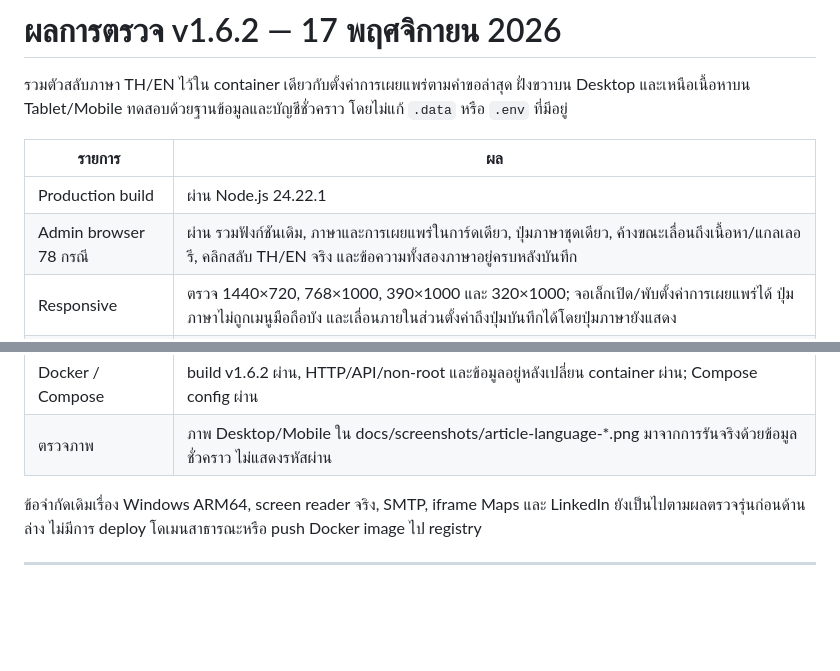
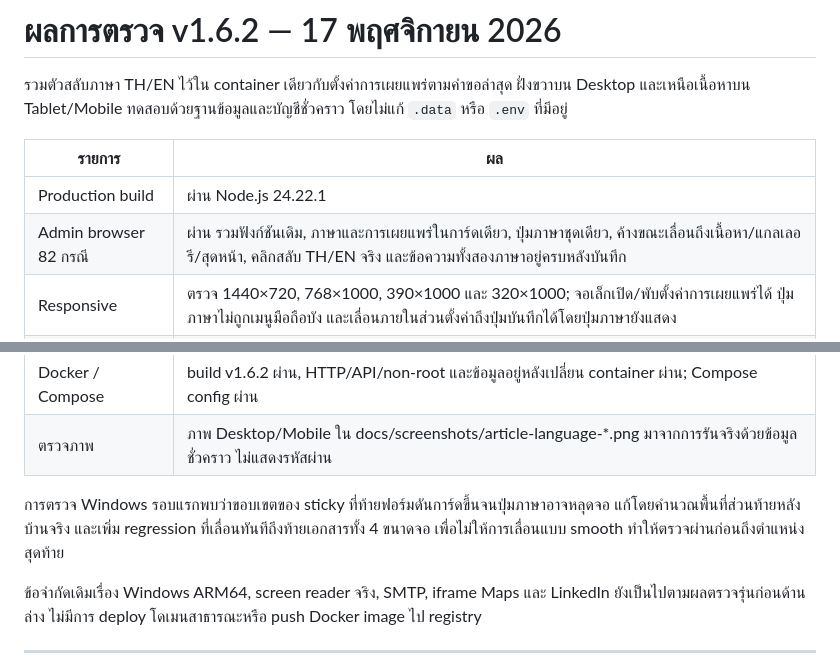
Before and after one commit to chanakan20010-cpu/BSIGN-WEB, a Markdown page: docs/VALIDATION.md, 2 parts joined by grey strips. Drawn GitHub-style; blank space fills up the shorter version.

```diff
--- a/docs/VALIDATION.md
+++ b/docs/VALIDATION.md
@@ -5,13 +5,15 @@
 | รายการ | ผล |
 |---|---|
 | Production build | ผ่าน Node.js 24.22.1 |
-| Admin browser 78 กรณี | ผ่าน รวมฟังก์ชันเดิม, ภาษาและการเผยแพร่ในการ์ดเดียว, ปุ่มภาษาชุดเดียว, ค้างขณะเลื่อนถึงเนื้อหา/แกลเลอรี, คลิกสลับ TH/EN จริง และข้อความทั้งสองภาษาอยู่ครบหลังบันทึก |
+| Admin browser 82 กรณี | ผ่าน รวมฟังก์ชันเดิม, ภาษาและการเผยแพร่ในการ์ดเดียว, ปุ่มภาษาชุดเดียว, ค้างขณะเลื่อนถึงเนื้อหา/แกลเลอรี/สุดหน้า, คลิกสลับ TH/EN จริง และข้อความทั้งสองภาษาอยู่ครบหลังบันทึก |
 | Responsive | ตรวจ 1440×720, 768×1000, 390×1000 และ 320×1000; จอเล็กเปิด/พับตั้งค่าการเผยแพร่ได้ ปุ่มภาษาไม่ถูกเมนูมือถือบัง และเลื่อนภายในส่วนตั้งค่าถึงปุ่มบันทึกได้โดยปุ่มภาษายังแสดง |
 | Accessibility | keyboard/focus และ automated axe WCAG A/AA ผ่าน รวมหน้าแก้ไขบทความ ไม่ได้ทดสอบด้วย screen reader จริง |
 | API 36 ชุด | ผ่าน รวม migration/partial updates/restart และ backup/restore พร้อมภาพตาม regression เดิม ไม่มีการแก้ API หรือเพิ่ม migration ในรุ่นนี้ |
 | บัญชีพรีวิว | setup/recovery และ initial-admin → /admin → logout → restart → login ผ่าน ตัวเปิดทั้ง 4 ไฟล์ผ่านการตรวจ hash |
 | Docker / Compose | build v1.6.2 ผ่าน, HTTP/API/non-root และข้อมูลอยู่หลังเปลี่ยน container ผ่าน; Compose config ผ่าน |
 | ตรวจภาพ | ภาพ Desktop/Mobile ใน docs/screenshots/article-language-*.png มาจากการรันจริงด้วยข้อมูลชั่วคราว ไม่แสดงรหัสผ่าน |
+
+การตรวจ Windows รอบแรกพบว่าขอบเขตของ sticky ที่ท้ายฟอร์มดันการ์ดขึ้นจนปุ่มภาษาอาจหลุดจอ แก้โดยคำนวณพื้นที่ส่วนท้ายหลังบ้านจริง และเพิ่ม regression ที่เลื่อนทันทีถึงท้ายเอกสารทั้ง 4 ขนาดจอ เพื่อไม่ให้การเลื่อนแบบ smooth ทำให้ตรวจผ่านก่อนถึงตำแหน่งสุดท้าย
 
 ข้อจำกัดเดิมเรื่อง Windows ARM64, screen reader จริง, SMTP, iframe Maps และ LinkedIn ยังเป็นไปตามผลตรวจรุ่นก่อนด้านล่าง ไม่มีการ deploy โดเมนสาธารณะหรือ push Docker image ไป registry
 
```
Also changed, not shown: CHANGELOG.md (+1 -1 lines), README.md (+1 -1 lines), docs/screenshots/article-language-sticky.png, 3 other files.
